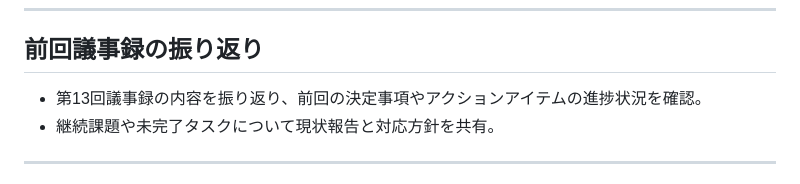
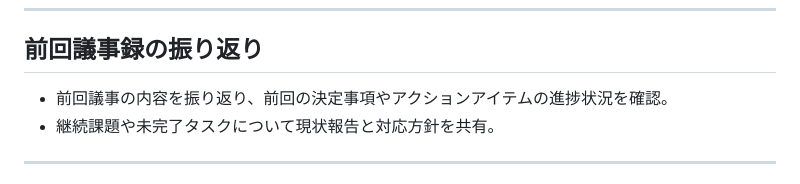
Before and after one commit to w3c-cg/mcm-jp, a Markdown page: meetings/2025-09-25/MCM-JP-CG_第15回会合_議事録.md, the part around one of its changes. Drawn GitHub-style.

```diff
--- a/meetings/2025-09-25/MCM-JP-CG_第15回会合_議事録.md
+++ b/meetings/2025-09-25/MCM-JP-CG_第15回会合_議事録.md
@@ -24,7 +24,7 @@
 ---
 
 ## 前回議事録の振り返り
-- 第13回議事録の内容を振り返り、前回の決定事項やアクションアイテムの進捗状況を確認。
+- 前回議事の内容を振り返り、前回の決定事項やアクションアイテムの進捗状況を確認。
 - 継続課題や未完了タスクについて現状報告と対応方針を共有。
 
 ---
```
Also changed, not shown: other parts of meetings/2025-09-25/MCM-JP-CG_第15回会合_議事録.md (+1 -1 lines).
